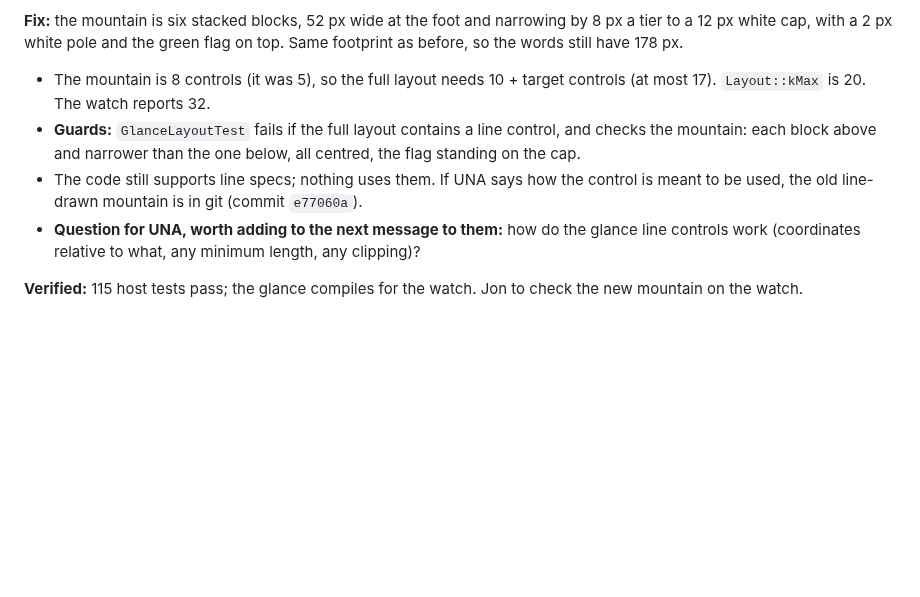
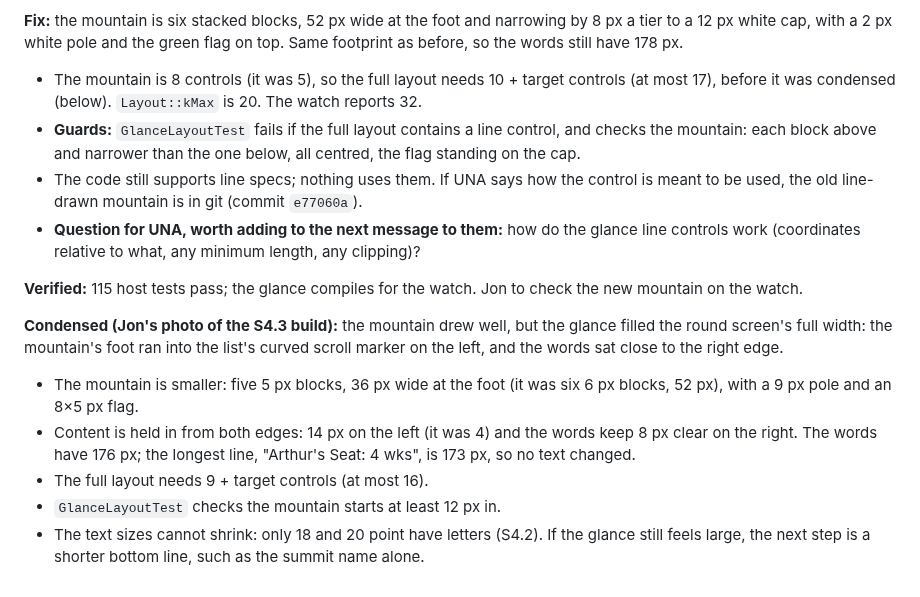
Before and after one commit to xhybrid-dev/una-hyrox, a Markdown page: hybridx-streak/docs/NOTES.md, the part around the change. GitHub-like rendering; blank space fills up the shorter version.

```diff
--- a/hybridx-streak/docs/NOTES.md
+++ b/hybridx-streak/docs/NOTES.md
@@ -883,7 +883,7 @@ draw correctly (the flag, the beads, every word).
 narrowing by 8 px a tier to a 12 px white cap, with a 2 px white pole and the
 green flag on top. Same footprint as before, so the words still have 178 px.
 - The mountain is 8 controls (it was 5), so the full layout needs
-  10 + target controls (at most 17). `Layout::kMax` is 20. The watch reports
+  10 + target controls (at most 17), before it was condensed (below). `Layout::kMax` is 20. The watch reports
   32.
 - **Guards:** `GlanceLayoutTest` fails if the full layout contains a line
   control, and checks the mountain: each block above and narrower than the one
@@ -897,3 +897,18 @@ green flag on top. Same footprint as before, so the words still have 178 px.
 
 **Verified:** 115 host tests pass; the glance compiles for the watch. Jon to
 check the new mountain on the watch.
+
+**Condensed (Jon's photo of the S4.3 build):** the mountain drew well, but
+the glance filled the round screen's full width: the mountain's foot ran into
+the list's curved scroll marker on the left, and the words sat close to the
+right edge.
+- The mountain is smaller: five 5 px blocks, 36 px wide at the foot (it was
+  six 6 px blocks, 52 px), with a 9 px pole and an 8×5 px flag.
+- Content is held in from both edges: 14 px on the left (it was 4) and the
+  words keep 8 px clear on the right. The words have 176 px; the longest line,
+  "Arthur's Seat: 4 wks", is 173 px, so no text changed.
+- The full layout needs 9 + target controls (at most 16).
+- `GlanceLayoutTest` checks the mountain starts at least 12 px in.
+- The text sizes cannot shrink: only 18 and 20 point have letters (S4.2). If
+  the glance still feels large, the next step is a shorter bottom line, such
+  as the summit name alone.
```
Also changed, not shown: hybridx-streak/docs/DESIGN.md (+1 -1 lines), hybridx-streak/docs/screens/glance-preview.png, 3 other files.
